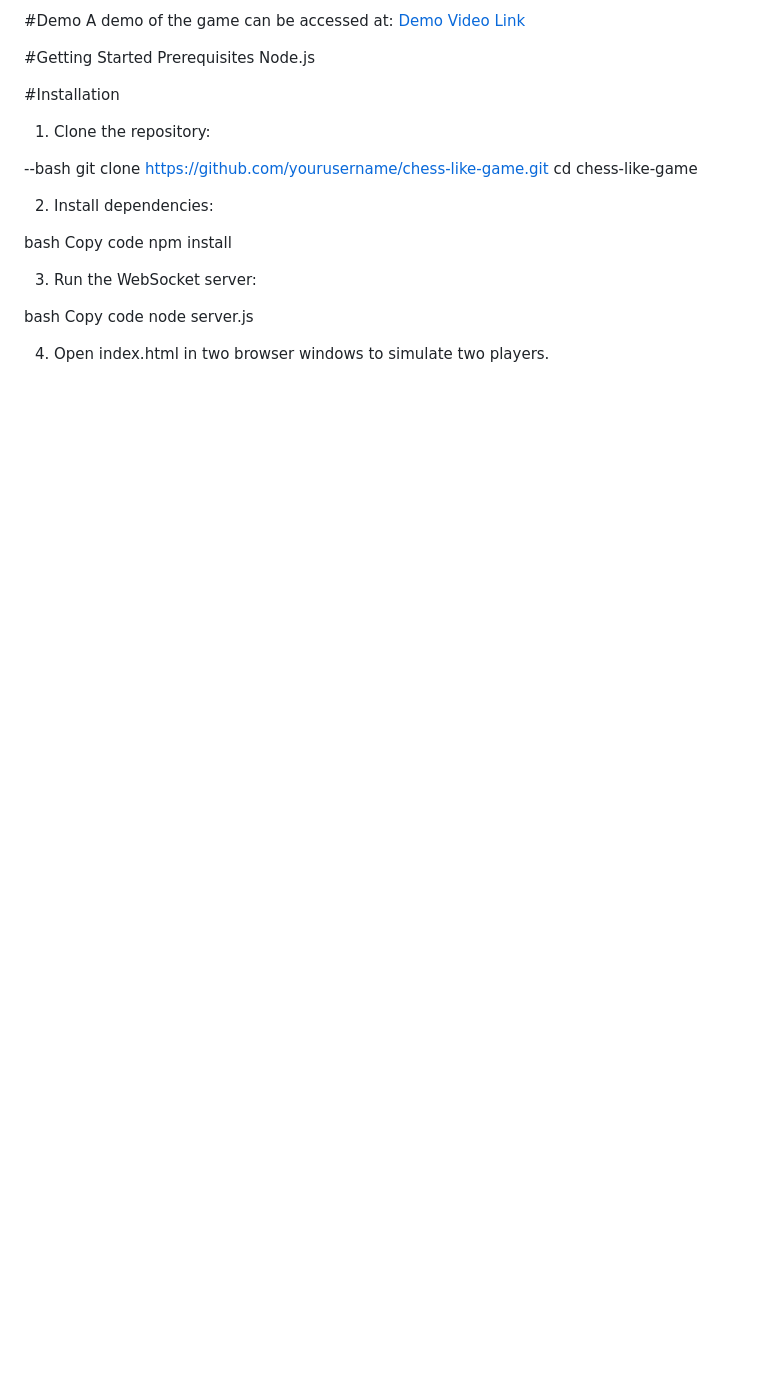
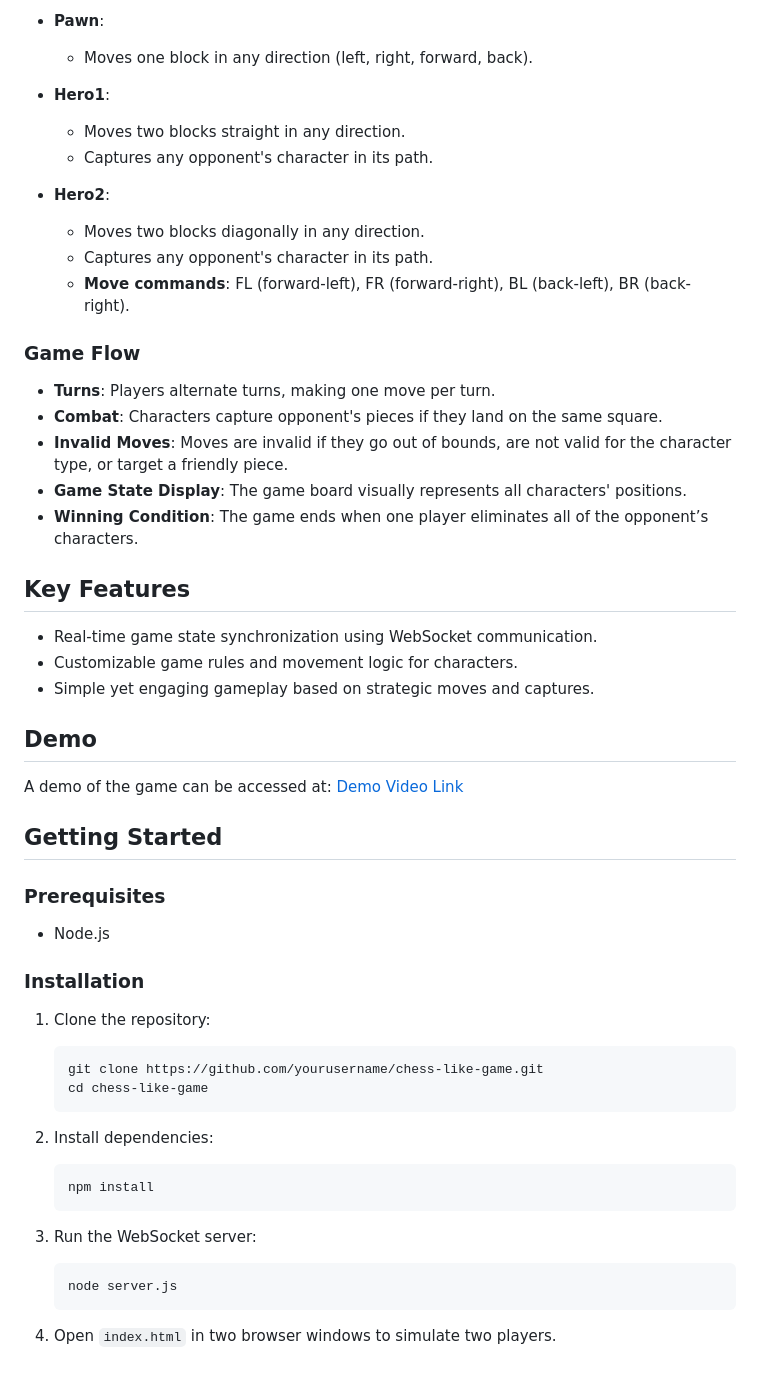
Before and after one commit to trueaashi/Aashi_Srivastava_21BSA10093, a Markdown page: README.md, the part around one of its changes. GitHub-like rendering; blank space fills up the shorter version.

````diff
--- a/README.md
+++ b/README.md
@@ -66,29 +47,55 @@ Simple yet engaging gameplay based on strategic moves and captures.
 
-#Demo
+- **Pawn**:
+  - Moves one block in any direction (left, right, forward, back).
+
+- **Hero1**:
+  - Moves two blocks straight in any direction.
+  - Captures any opponent's character in its path.
+
+- **Hero2**:
+  - Moves two blocks diagonally in any direction.
+  - Captures any opponent's character in its path.
+  - **Move commands**: FL (forward-left), FR (forward-right), BL (back-left), BR (back-right).
+
+### Game Flow
+- **Turns**: Players alternate turns, making one move per turn.
+- **Combat**: Characters capture opponent's pieces if they land on the same square.
+- **Invalid Moves**: Moves are invalid if they go out of bounds, are not valid for the character type, or target a friendly piece.
+- **Game State Display**: The game board visually represents all characters' positions.
+- **Winning Condition**: The game ends when one player eliminates all of the opponent’s characters.
+
+## Key Features
+- Real-time game state synchronization using WebSocket communication.
+- Customizable game rules and movement logic for characters.
+- Simple yet engaging gameplay based on strategic moves and captures.
+
+## Demo
 A demo of the game can be accessed at: [Demo Video Link](https://drive.google.com/file/d/1Y-mktmdT4JXNP-mIEocTwmZOWT7Y8SwB/view?usp=sharing)
 
-#Getting Started
-Prerequisites
-Node.js
+## Getting Started
 
-#Installation
+### Prerequisites
+- Node.js
+
+### Installation
 
 1. Clone the repository:
 
---bash
-  git clone https://github.com/yourusername/chess-like-game.git
-  cd chess-like-game
+    ```bash
+    git clone https://github.com/yourusername/chess-like-game.git
+    cd chess-like-game
+    ```
 
 2. Install dependencies:
 
-bash
-Copy code
-npm install
+    ```bash
+    npm install
+    ```
 
 3. Run the WebSocket server:
 
-bash
-Copy code
-node server.js
+    ```bash
+    node server.js
+    ```
 
-4. Open index.html in two browser windows to simulate two players.
+4. Open `index.html` in two browser windows to simulate two players.
````
Also changed, not shown: other parts of README.md (+35 -54 lines).
